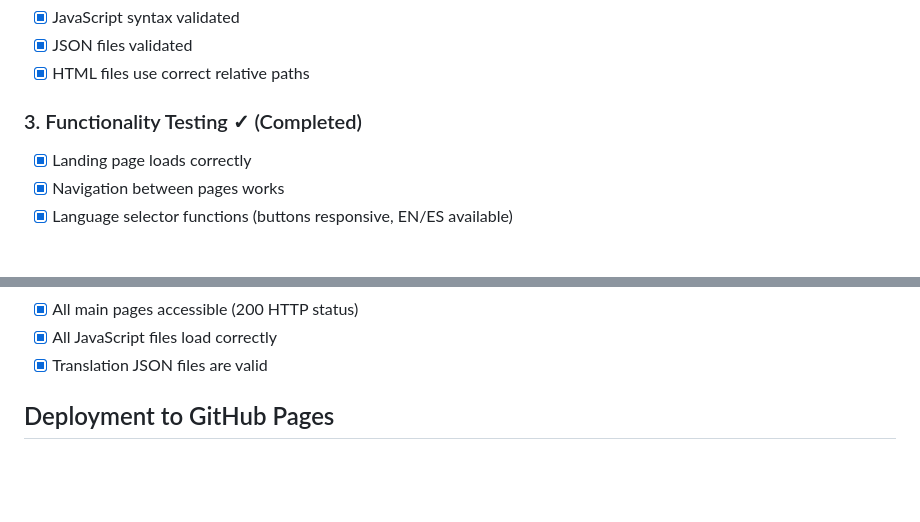
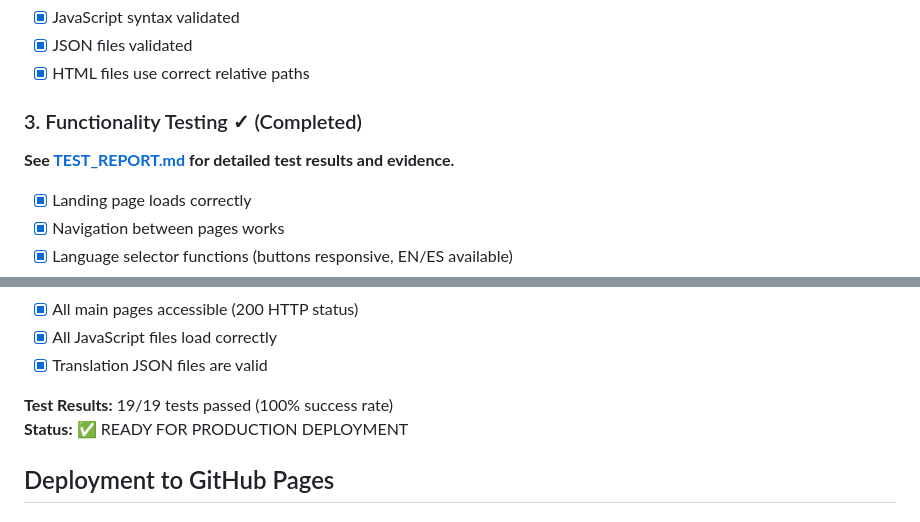
Before and after one commit to frankocheff-boop/sol-franko, a Markdown page: DEPLOYMENT.md, 2 parts joined by grey strips. GitHub-like rendering; blank space fills up the shorter version.

Commit message:
Add comprehensive test report and deployment readiness documentation
Co-authored-by: frankocheff-boop <226588823+frankocheff-boop@users.noreply.github.com>

```diff
--- a/DEPLOYMENT.md
+++ b/DEPLOYMENT.md
@@ -15,6 +15,8 @@
 - [x] HTML files use correct relative paths
 
 ### 3. Functionality Testing ✓ (Completed)
+**See [TEST_REPORT.md](TEST_REPORT.md) for detailed test results and evidence.**
+
 - [x] Landing page loads correctly
 - [x] Navigation between pages works
 - [x] Language selector functions (buttons responsive, EN/ES available)
@@ -29,6 +31,9 @@
 - [x] All main pages accessible (200 HTTP status)
 - [x] All JavaScript files load correctly
 - [x] Translation JSON files are valid
+
+**Test Results:** 19/19 tests passed (100% success rate)
+**Status:** ✅ READY FOR PRODUCTION DEPLOYMENT
 
 ## Deployment to GitHub Pages
 
```
Also changed, not shown: READY_FOR_DEPLOYMENT.md (added, +377 -0 lines), TEST_REPORT.md (added, +303 -0 lines).
